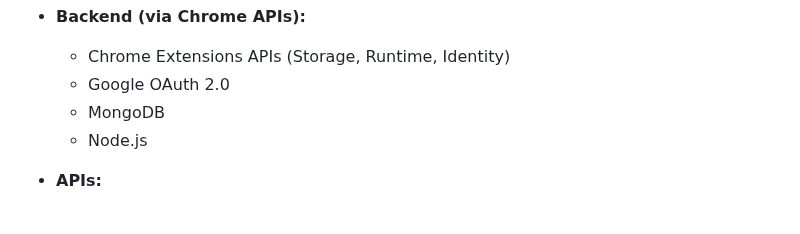
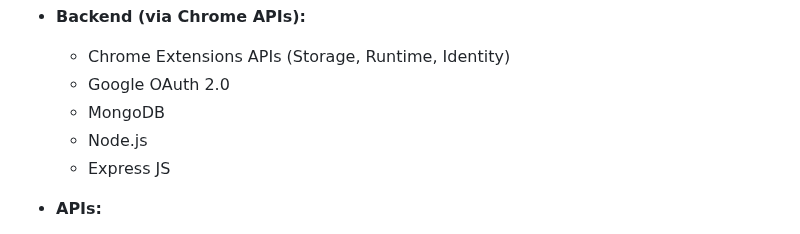
Before and after one commit to biga-codes/Mini-Leet, a Markdown page: README.md, the part around the change. Drawn GitHub-style.

```diff
--- a/README.md
+++ b/README.md
@@ -18,6 +18,7 @@ The extension also features Google Sign-In integration, allowing users to log in
   - Google OAuth 2.0
   - MongoDB
   - Node.js
+  - Express JS
 
 - **APIs:**
   - LeetCode GraphQL API (for fetching daily problems and user stats)
```
